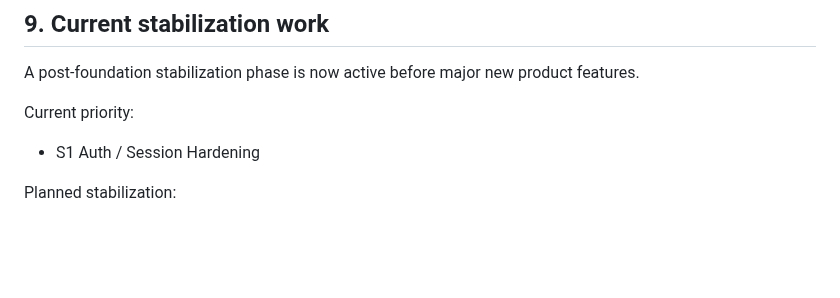
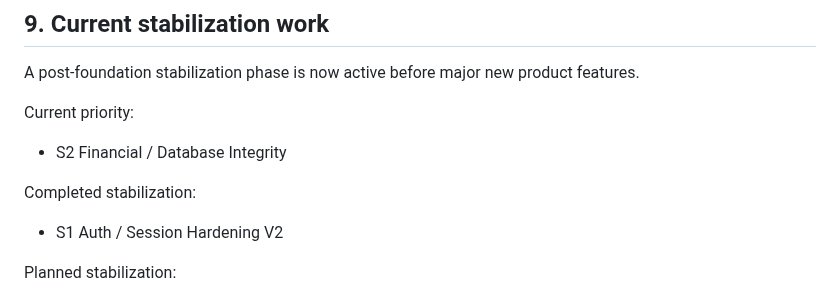
Before and after one commit to kimloor/DelightApp, a Markdown page: PROJECT.md, the part around the change. GitHub-like rendering; blank space fills up the shorter version.

Commit message:
docs: update current stabilization priority

```diff
--- a/PROJECT.md
+++ b/PROJECT.md
@@ -226,7 +226,10 @@ Key examples:
 A post-foundation stabilization phase is now active before major new product features.
 
 Current priority:
-- S1 Auth / Session Hardening
+- S2 Financial / Database Integrity
+
+Completed stabilization:
+- S1 Auth / Session Hardening V2
 
 Planned stabilization:
 - financial/database integrity
```
